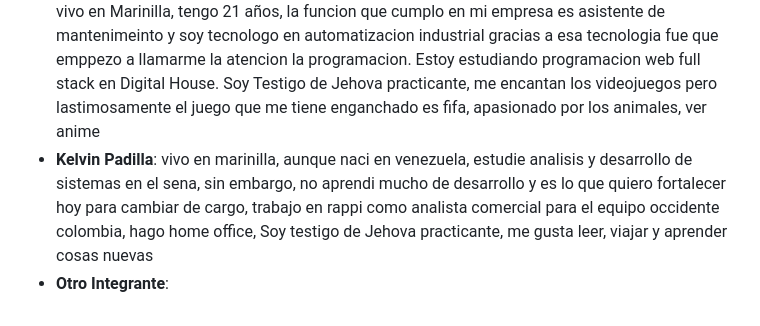
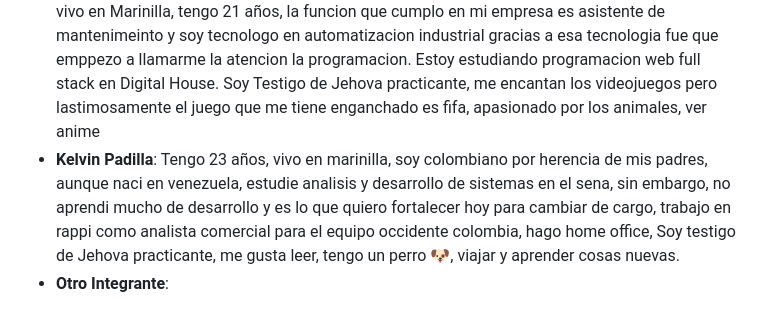
Before and after one commit to 0623CIFSNCN05LAED/grupo-10, a Markdown page: README.md, the part around the change. GitHub-like rendering.

Commit message:
añadi mi info

```diff
--- a/README.md
+++ b/README.md
@@ -23,5 +23,5 @@ Nuestra audiencia objetivo serán los entusiastas de la tecnología, los gamers
 * **Pablo Esteban Gómez Cardozo**: Tengo 44 años, soy Argentino, nacido en Tucumán y viviendo en Córdoba desde el año 2009. Mi profesión es Contador Público Nacional, actualmente me encuentro estudiando programación web full stack en Digital House. Apasionado por los animales, las plantas, el deporte y el cuidado del medio ambiente.
 * **Estiven Yepes Arenas**: Soy de Marinilla (Antioquia), nadie conoce, es cerca de Medellín, para una mejor referencia. Tengo 24 años, actualmente soy Coordinador logístico, mi profesión...no tengo, no soy profesional en nada aún. Estoy estudiando programación web full stack en Digital House. Lo más importante de mí que como descripción personal quiero dar a conocer es que soy Testigo de Jehová. Me encantan los animales, la música, ver anime - leer manga.
 * **Juan Esteban Mendez**:Soy de Cucuta - Colombia pero al igual que mis amigos Estiven y Kelvin vivo en Marinilla, tengo 21 años, la funcion que cumplo en mi empresa es asistente de mantenimeinto y soy tecnologo en automatizacion industrial gracias a esa tecnologia fue que emppezo a llamarme la atencion la programacion. Estoy estudiando programacion web full stack en Digital House. Soy Testigo de Jehova practicante, me encantan los videojuegos pero lastimosamente el juego que me tiene enganchado es fifa, apasionado por los animales, ver anime
-* **Kelvin Padilla**: vivo en marinilla, aunque naci en venezuela, estudie analisis y desarrollo de sistemas en el sena, sin embargo, no aprendi mucho de desarrollo y es lo que quiero fortalecer hoy para cambiar de cargo, trabajo en rappi como analista comercial para el equipo occidente colombia, hago home office, Soy testigo de Jehova practicante, me gusta leer, viajar y aprender cosas nuevas
+* **Kelvin Padilla**: Tengo 23 años, vivo en marinilla, soy colombiano por herencia de mis padres, aunque naci en venezuela, estudie analisis y desarrollo de sistemas en el sena, sin embargo, no aprendi mucho de desarrollo y es lo que quiero fortalecer hoy para cambiar de cargo, trabajo en rappi como analista comercial para el equipo occidente colombia, hago home office, Soy testigo de Jehova practicante, me gusta leer, tengo un perro :dog:, viajar y aprender cosas nuevas.
 * **Otro Integrante**:
```
